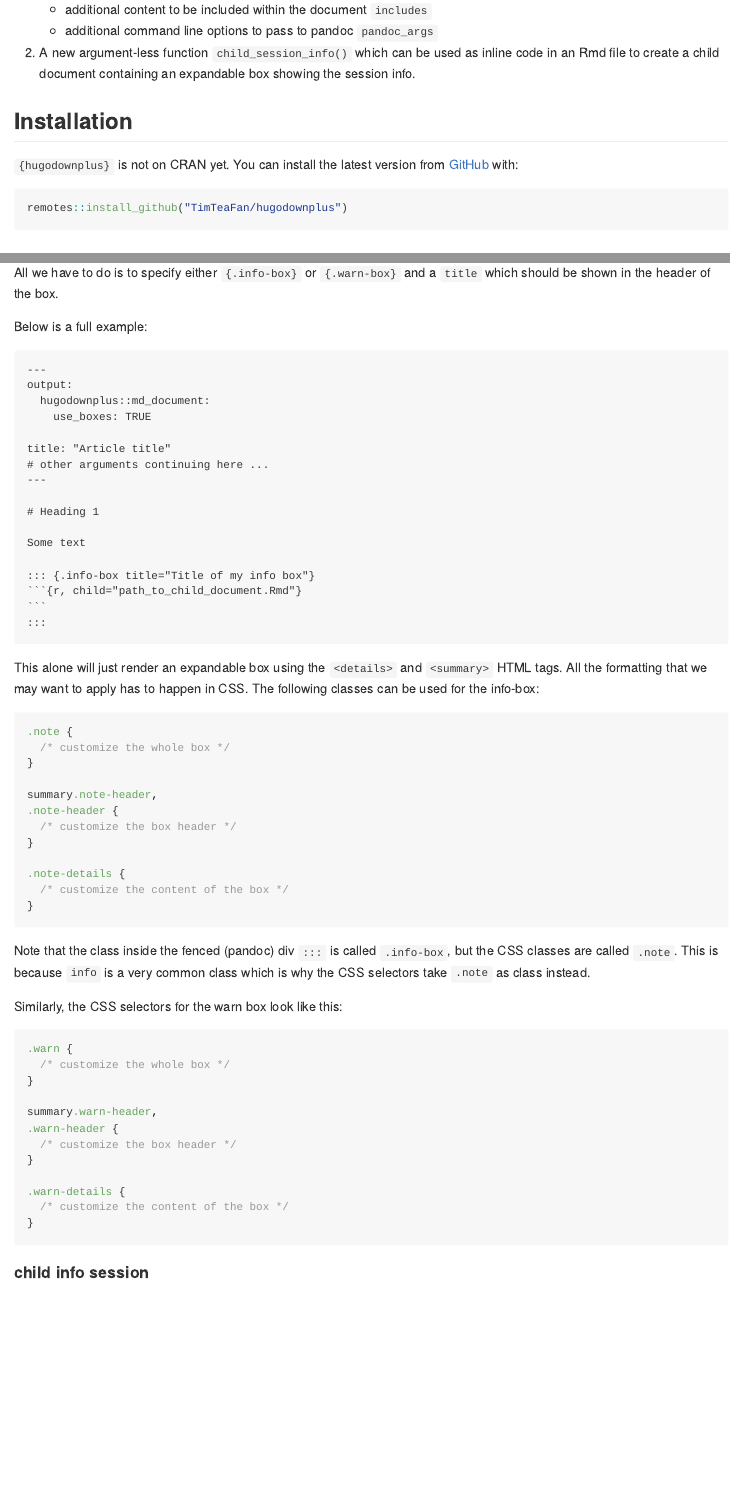
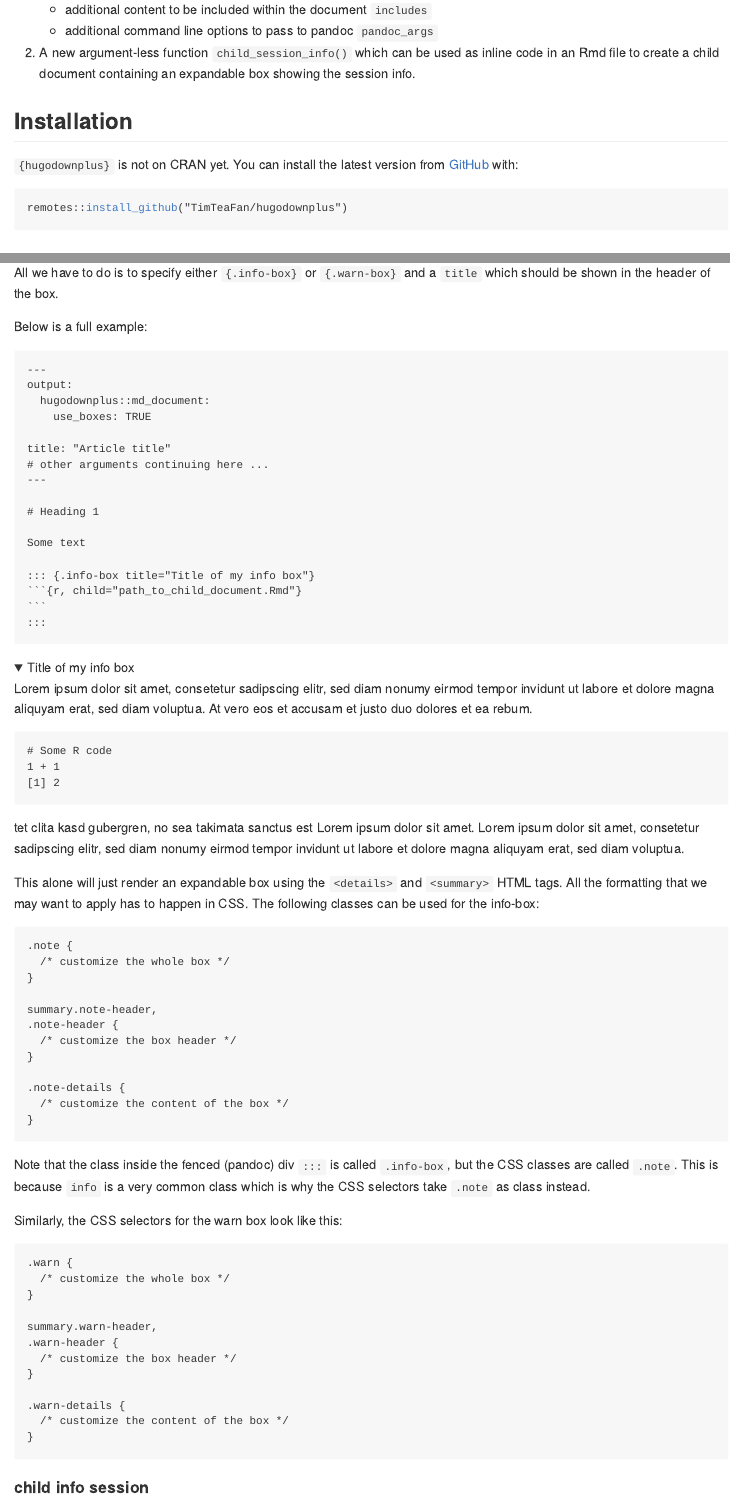
Before and after one commit to TimTeaFan/hugodownplus, an R Markdown document (README.Rmd): the page in a window 1100 px wide, from 410 px down, and a second part further down, joined at a grey line. The pictures show the output file README.md that the author committed with the source, drawn offline in the style of GitHub; folded parts are opened; badge pictures from the web are left out.

Commit message:
docs: use info box in README

````diff
--- a/README.Rmd
+++ b/README.Rmd
@@ -1,5 +1,7 @@
 ---
-output: github_document
+output:
+  hugodownplus::md_document:
+    use_boxes: TRUE
 ---
 
 <!-- README.md is generated from README.Rmd. Please edit that file -->
@@ -96,6 +98,12 @@ Some text
 :::')
 ```
 
+::: {.info-box title="Title of my info box"}
+```{r, child = here::here("inst/rmdtmp/test_child.Rmd")}
+```
+:::
+
+
 This alone will just render an expandable box using the `<details>` and `<summary>` HTML tags. All the formatting that we may want to apply has to happen in CSS. The following classes can be used for the info-box:
 
 ```{css, eval = FALSE}
--- /dev/null
+++ b/inst/rmdtmp/test_child.Rmd
@@ -0,0 +1,12 @@
+---
+title: This is a test child document, this title will not be used
+---
+
+Lorem ipsum dolor sit amet, consetetur sadipscing elitr, sed diam nonumy eirmod tempor invidunt ut labore et dolore magna aliquyam erat, sed diam voluptua. At vero eos et accusam et justo duo dolores et ea rebum.
+
+```{r}
+# Some R code
+1 + 1
+```
+
+tet clita kasd gubergren, no sea takimata sanctus est Lorem ipsum dolor sit amet. Lorem ipsum dolor sit amet, consetetur sadipscing elitr, sed diam nonumy eirmod tempor invidunt ut labore et dolore magna aliquyam erat, sed diam voluptua.
````
Also changed, not shown: README.md.
